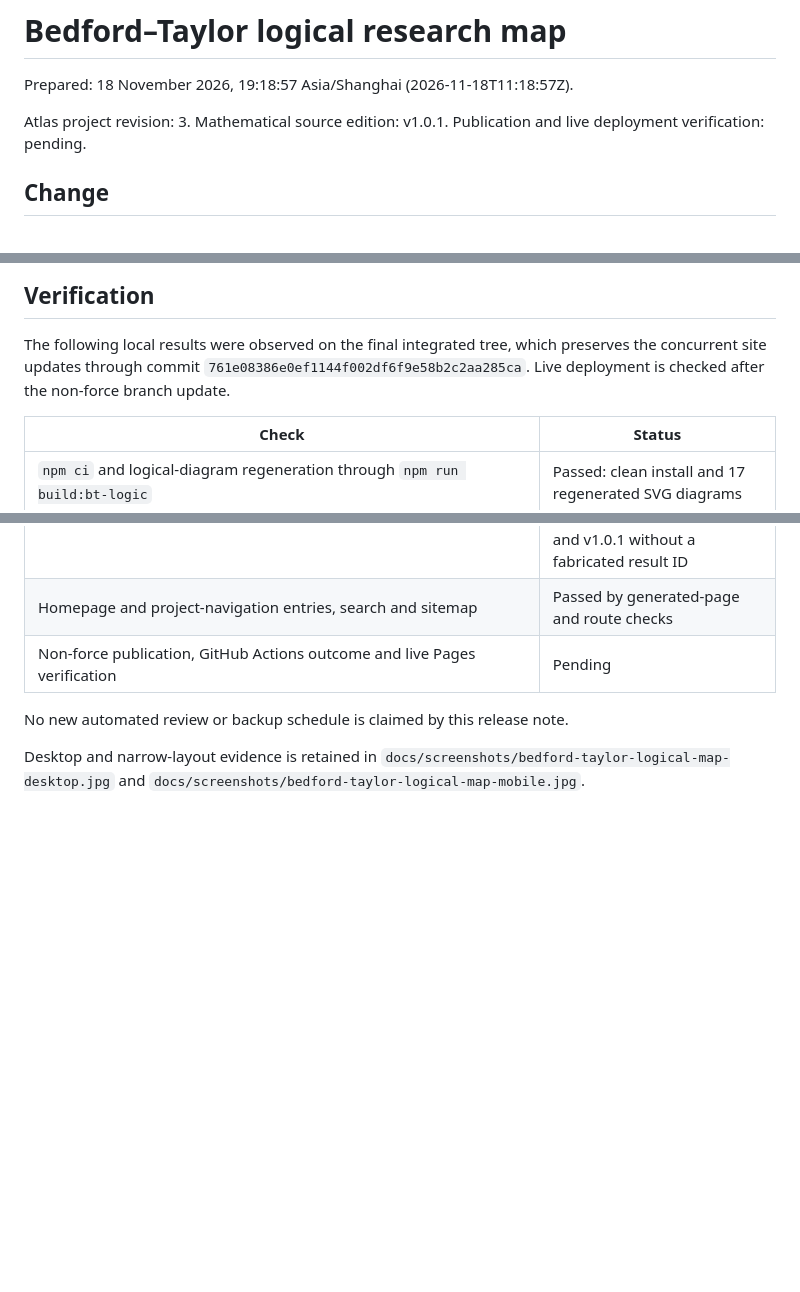
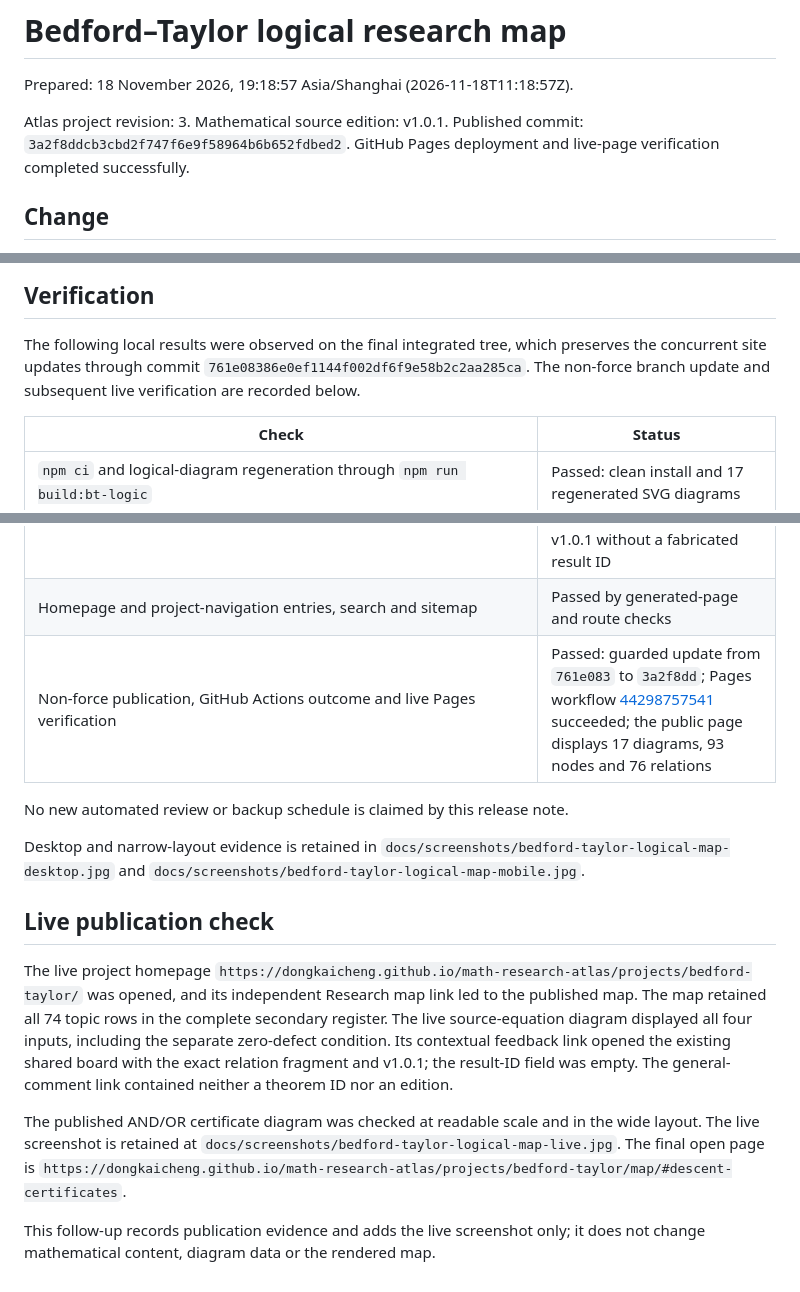
Before and after one commit to DongKaicheng/math-research-atlas, a Markdown page: docs/releases/bedford-taylor-logical-map.md, 3 parts joined by grey strips. Drawn GitHub-style; blank space fills up the shorter version.

Commit message:
Record successful live verification of the logical research map
Preserve the successful Pages run, verified homepage navigation, exact logical-step feedback context and a screenshot of the public AND/OR diagram. This audit update changes only the release record and screenshot; the deployed map and mathematical editions are unchanged.

```diff
--- a/docs/releases/bedford-taylor-logical-map.md
+++ b/docs/releases/bedford-taylor-logical-map.md
@@ -4,7 +4,8 @@ Prepared: 18 November 2026, 19:18:57 Asia/Shanghai
 (2026-11-18T11:18:57Z).
 
 Atlas project revision: 3. Mathematical source edition: v1.0.1.
-Publication and live deployment verification: pending.
+Published commit: `3a2f8ddcb3cbd2f747f6e9f58964b6b652fdbed2`.
+GitHub Pages deployment and live-page verification completed successfully.
 
 ## Change
 
@@ -99,8 +100,7 @@ shared feedback workflow.
 
 The following local results were observed on the final integrated tree, which
 preserves the concurrent site updates through commit
-`761e08386e0ef1144f002df6f9e58b2c2aa285ca`. Live deployment is checked after the
-non-force branch update.
+`761e08386e0ef1144f002df6f9e58b2c2aa285ca`. The non-force branch update and subsequent live verification are recorded below.
 
 | Check | Status |
 | --- | --- |
@@ -112,10 +112,29 @@ non-force branch update.
 | Desktop and narrow-screen diagram readability, relation conditions and keyboard navigation | Passed in the managed browser: AND/OR graph, 100% scale and fit-width controls, wide layout, Enter-key expansion, 390px reading frame with no horizontal page overflow |
 | Direct source links, all formal open-item context, complete secondary register and exact map-fragment feedback | Passed: links and fragments resolve; actual shared feedback page received the exact `d-e-exact` relation and v1.0.1 without a fabricated result ID |
 | Homepage and project-navigation entries, search and sitemap | Passed by generated-page and route checks |
-| Non-force publication, GitHub Actions outcome and live Pages verification | Pending |
+| Non-force publication, GitHub Actions outcome and live Pages verification | Passed: guarded update from `761e083` to `3a2f8dd`; Pages workflow [44298757541](https://github.com/DongKaicheng/math-research-atlas/actions/runs/44298757541) succeeded; the public page displays 17 diagrams, 93 nodes and 76 relations |
 
 No new automated review or backup schedule is claimed by this release note.
 
 Desktop and narrow-layout evidence is retained in
 `docs/screenshots/bedford-taylor-logical-map-desktop.jpg` and
 `docs/screenshots/bedford-taylor-logical-map-mobile.jpg`.
+
+## Live publication check
+
+The live project homepage
+`https://dongkaicheng.github.io/math-research-atlas/projects/bedford-taylor/`
+was opened, and its independent Research map link led to the published map.
+The map retained all 74 topic rows in the complete secondary register. The
+live source-equation diagram displayed all four inputs, including the separate
+zero-defect condition. Its contextual feedback link opened the existing shared
+board with the exact relation fragment and v1.0.1; the result-ID field was empty.
+The general-comment link contained neither a theorem ID nor an edition.
+
+The published AND/OR certificate diagram was checked at readable scale and in
+the wide layout. The live screenshot is retained at
+`docs/screenshots/bedford-taylor-logical-map-live.jpg`. The final open page is
+`https://dongkaicheng.github.io/math-research-atlas/projects/bedford-taylor/map/#descent-certificates`.
+
+This follow-up records publication evidence and adds the live screenshot only;
+it does not change mathematical content, diagram data or the rendered map.
```
Also changed, not shown: docs/screenshots/bedford-taylor-logical-map-live.jpg (added).
